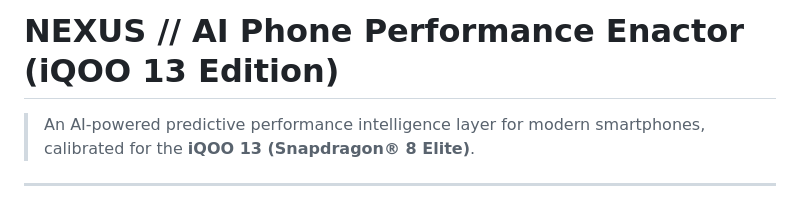
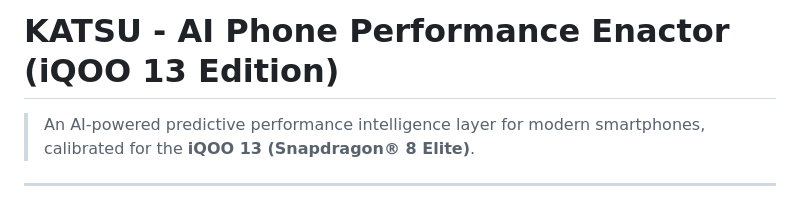
Before and after one commit to rmanne24/KATSU-Smart-Gaming-Phone-Performance-Enactor, a Markdown page: README.md, the part around the change. Drawn GitHub-style.

Commit message:
Rename project from NEXUS to KATSU

```diff
--- a/README.md
+++ b/README.md
@@ -1,4 +1,4 @@
-# NEXUS // AI Phone Performance Enactor (iQOO 13 Edition)
+# KATSU - AI Phone Performance Enactor (iQOO 13 Edition)
 
 > An AI-powered predictive performance intelligence layer for modern smartphones, calibrated for the **iQOO 13 (Snapdragon® 8 Elite)**.
 
```
